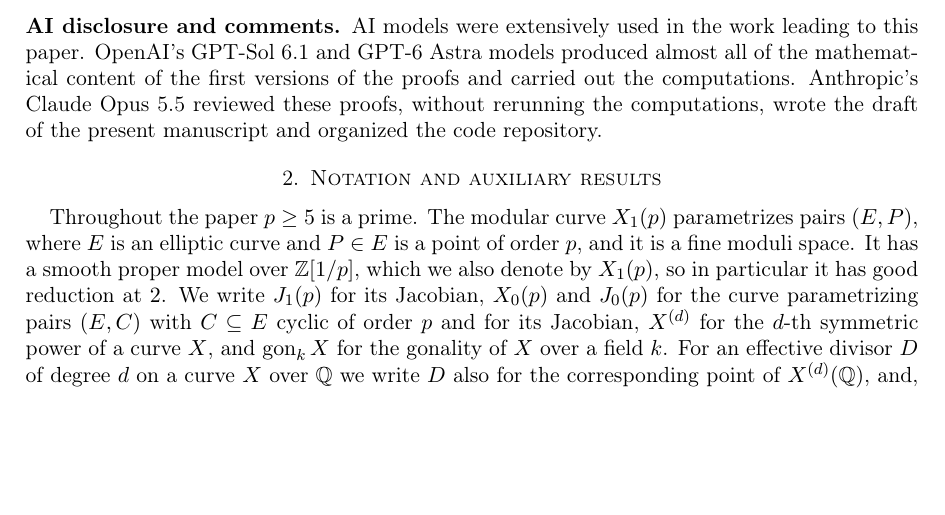
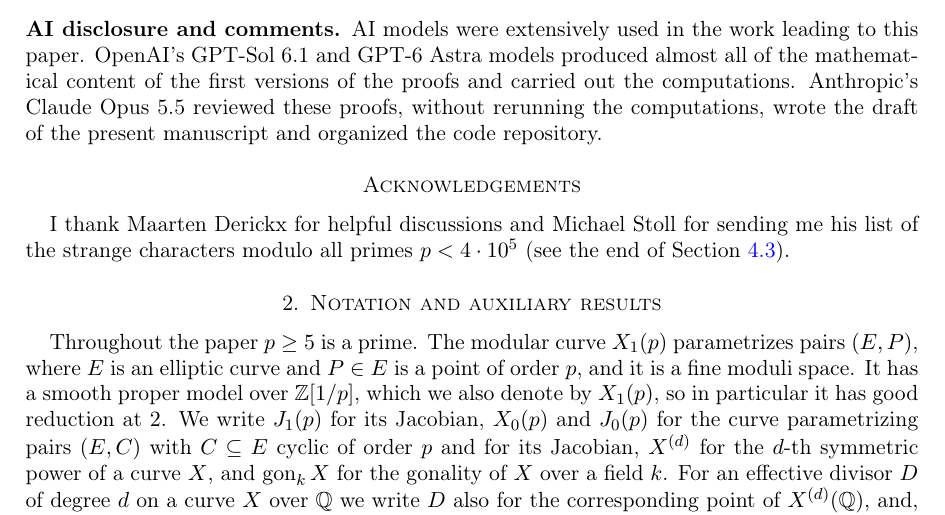
Before and after one commit to F-Najman/Sd, a LaTeX paper (paper/main.tex, which reads paper/sections/01_intro.tex): part of page 3 of 31, cut so that both start at the same text, the shorter picture padded with empty space. Compiled offline with pdfLaTeX.

Commit message:
Paper: acknowledgements (Maarten Derickx, Michael Stoll)

```diff
--- a/paper/sections/01_intro.tex
+++ b/paper/sections/01_intro.tex
@@ -41,4 +41,5 @@ and the complete certificates at Harvard Dataverse \cite{Ndata}.
 
 \subsection*{AI disclosure and comments}
 AI models were extensively used in the work leading to this paper. OpenAI's GPT-Sol 6.1 and GPT-6 Astra models produced almost all of the mathematical content of the first versions of the proofs and carried out the computations. Anthropic's Claude Opus 5.5 reviewed these proofs, without rerunning the computations, wrote the draft of the present manuscript and organized the code repository.
-% \section*{Acknowledgements}
+\section*{Acknowledgements}
+I thank Maarten Derickx for helpful discussions and Michael Stoll for sending me his list of the strange characters modulo all primes $p<4\cdot10^5$ (see the end of \Cref{sec:large}).
```
Also changed, not shown: paper/main.pdf.
